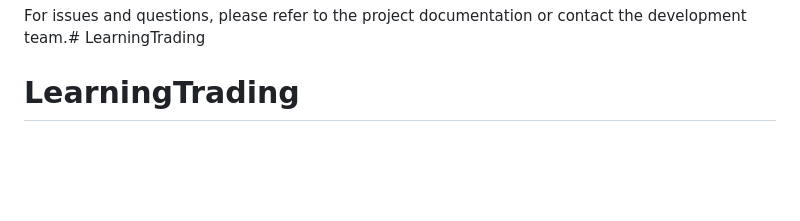
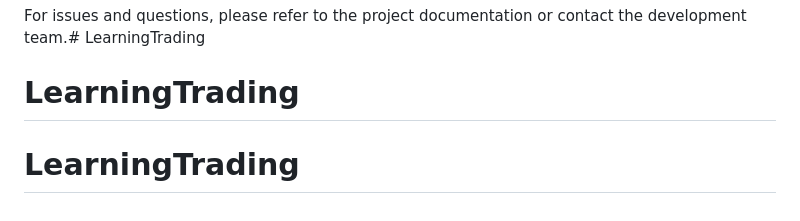
Before and after one commit to Mike323334/LearningTrading, a Markdown page: README.md, the part around the change. Drawn GitHub-style; blank space fills up the shorter version.

```diff
--- a/README.md
+++ b/README.md
@@ -177,3 +177,4 @@ MIT License
 ## Support
 For issues and questions, please refer to the project documentation or contact the development team.# LearningTrading
 # LearningTrading
+# LearningTrading
```
